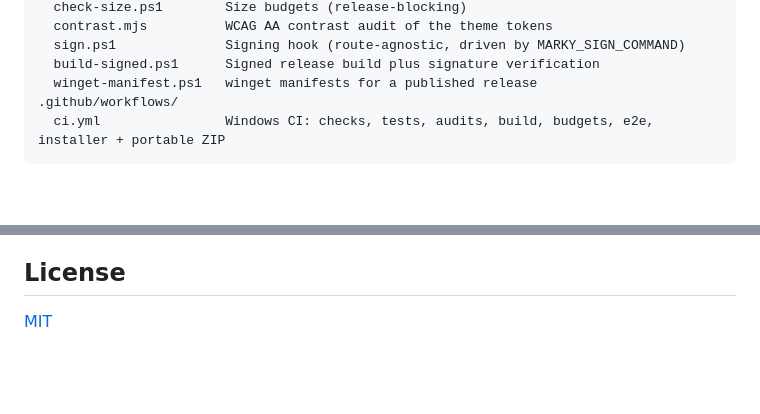
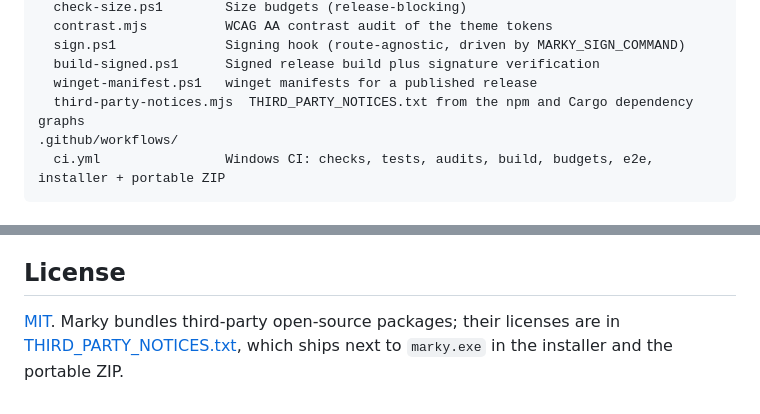
Before and after one commit to vikasdfghjl/marky, a Markdown page: README.md, 2 parts joined by grey strips. GitHub-like rendering; blank space fills up the shorter version.

Commit message:
feat: add section on dependencies and licensing; update README to reference THIRD_PARTY_NOTICES.txt

````diff
--- a/README.md
+++ b/README.md
@@ -157,6 +157,7 @@ scripts/
   sign.ps1              Signing hook (route-agnostic, driven by MARKY_SIGN_COMMAND)
   build-signed.ps1      Signed release build plus signature verification
   winget-manifest.ps1   winget manifests for a published release
+  third-party-notices.mjs  THIRD_PARTY_NOTICES.txt from the npm and Cargo dependency graphs
 .github/workflows/
   ci.yml                Windows CI: checks, tests, audits, build, budgets, e2e, installer + portable ZIP
 ```
@@ -188,4 +189,4 @@ Details are in [PRD.md](PRD.md).
 
 ## License
 
-[MIT](LICENSE)
+[MIT](LICENSE). Marky bundles third-party open-source packages; their licenses are in [THIRD_PARTY_NOTICES.txt](THIRD_PARTY_NOTICES.txt), which ships next to `marky.exe` in the installer and the portable ZIP.
````
Also changed, not shown: AGENTS.md (+4 -0 lines).
